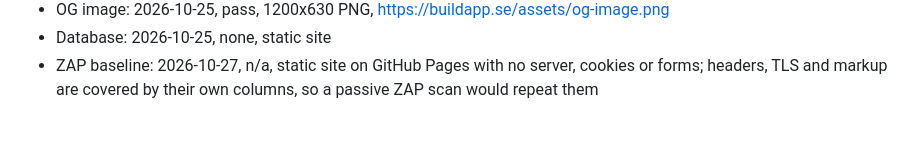
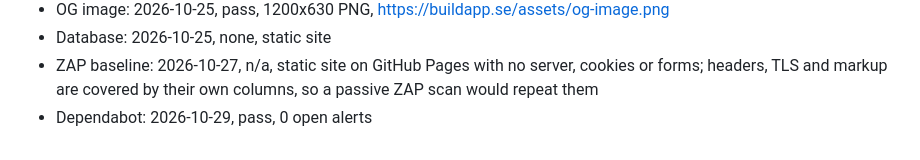
Before and after one commit to buildapp-se/buildapp-se.github.io, a Markdown page: CONTEXT.md, the part around the change. GitHub-like rendering.

Commit message:
audits: Dependabot 2026-10-29
Co-Authored-By: Claude Opus 5.5 <noreply@anthropic.com>

```diff
--- a/CONTEXT.md
+++ b/CONTEXT.md
@@ -84,3 +84,4 @@ Read by the cockpit Audits tab. One `- Label: YYYY-MM-DD, result` per check; con
 - OG image: 2026-10-25, pass, 1200x630 PNG, https://buildapp.se/assets/og-image.png
 - Database: 2026-10-25, none, static site
 - ZAP baseline: 2026-10-27, n/a, static site on GitHub Pages with no server, cookies or forms; headers, TLS and markup are covered by their own columns, so a passive ZAP scan would repeat them
+- Dependabot: 2026-10-29, pass, 0 open alerts
```
